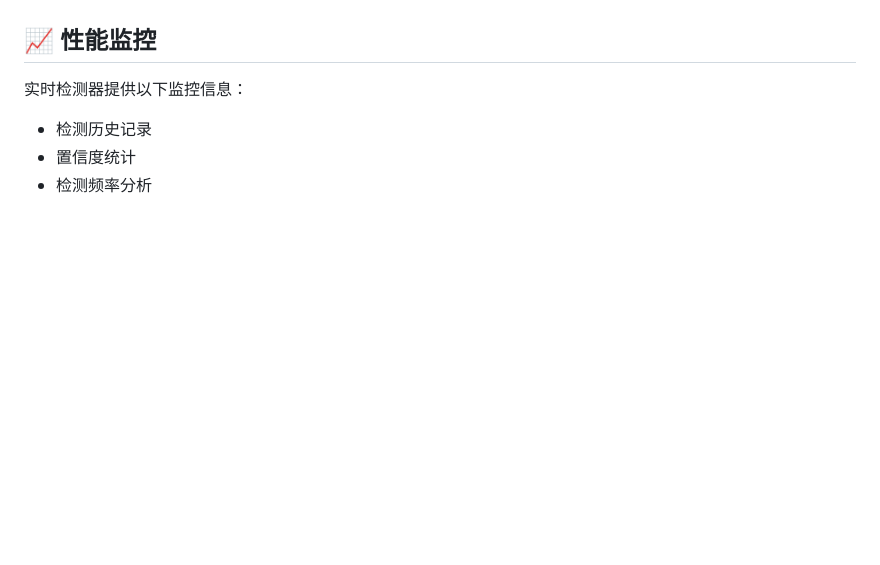
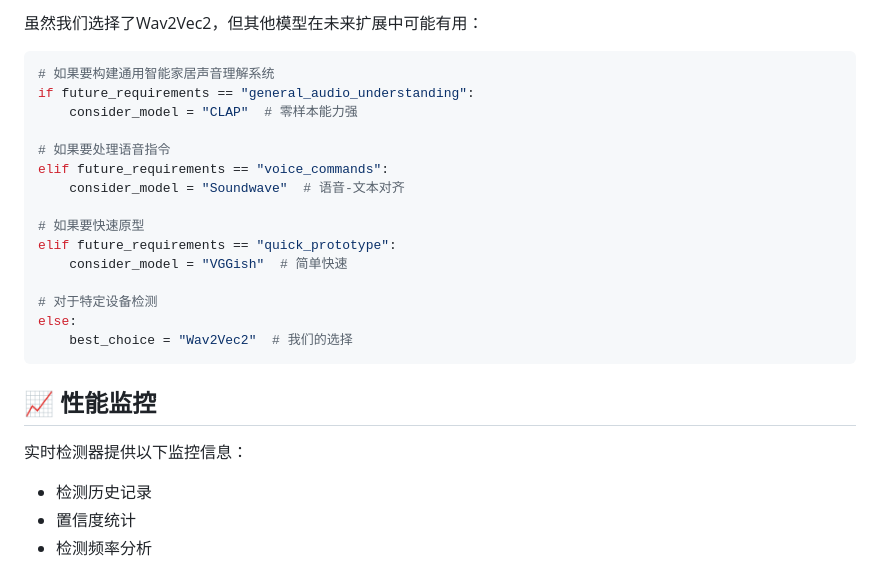
Before and after one commit to lemonhall/heater_click, a Markdown page: README.md, the part around one of its changes. Rendered like a GitHub page; blank space fills up the shorter version.

````diff
--- a/README.md
+++ b/README.md
@@ -254,3 +397,23 @@ RealtimeSwitchDetector(
+虽然我们选择了Wav2Vec2，但其他模型在未来扩展中可能有用：
+
+```python
+# 如果要构建通用智能家居声音理解系统
+if future_requirements == "general_audio_understanding":
+    consider_model = "CLAP"  # 零样本能力强
+
+# 如果要处理语音指令
+elif future_requirements == "voice_commands":
+    consider_model = "Soundwave"  # 语音-文本对齐
+
+# 如果要快速原型
+elif future_requirements == "quick_prototype":
+    consider_model = "VGGish"  # 简单快速
+
+# 对于特定设备检测
+else:
+    best_choice = "Wav2Vec2"  # 我们的选择
+```
+
 ## 📈 性能监控
 
 实时检测器提供以下监控信息：
````
Also changed, not shown: other parts of README.md (+143 -0 lines), article_titles.md (added, +65 -0 lines), wechat_article.md (added, +229 -0 lines).
